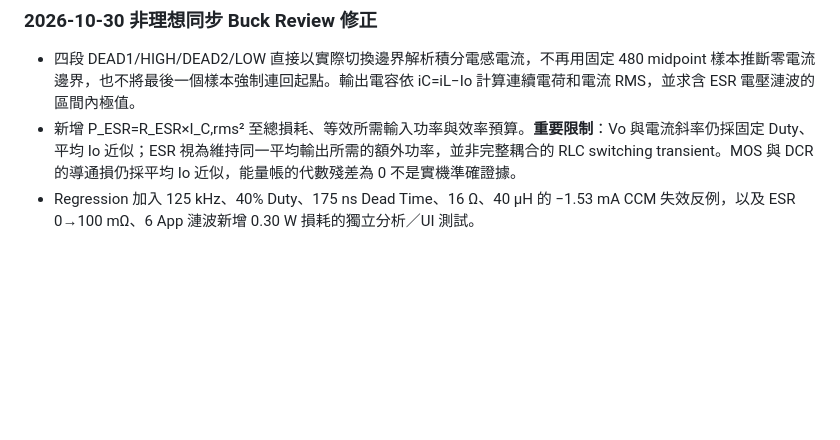
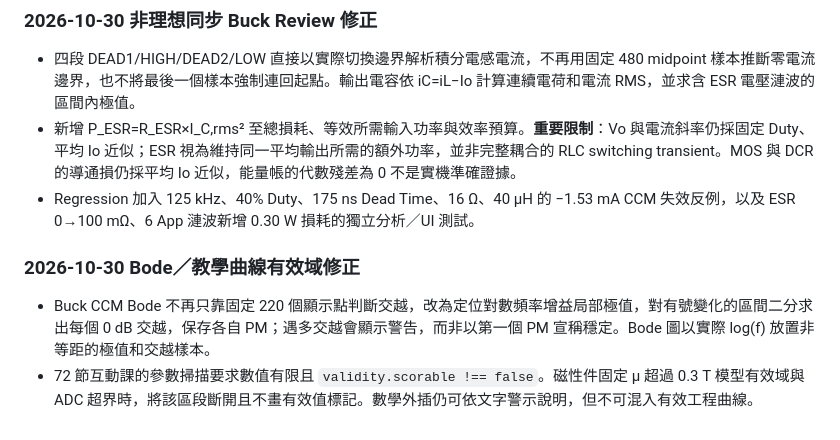
Before and after one commit to linwuyen/-EEHandouts, a Markdown page: README.md, the part around the change. Drawn GitHub-style; blank space fills up the shorter version.

Commit message:
docs: explain resolved Bode and lesson-domain model limits

```diff
--- a/README.md
+++ b/README.md
@@ -170,3 +170,8 @@ Node.js 22 開發環境：執行 `npm ci --ignore-scripts`，再安裝 Chromium
 - 四段 DEAD1/HIGH/DEAD2/LOW 直接以實際切換邊界解析積分電感電流，不再用固定 480 midpoint 樣本推斷零電流邊界，也不將最後一個樣本強制連回起點。輸出電容依 iC=iL−Io 計算連續電荷和電流 RMS，並求含 ESR 電壓漣波的區間內極值。
 - 新增 P_ESR=R_ESR×I_C,rms² 至總損耗、等效所需輸入功率與效率預算。**重要限制**：Vo 與電流斜率仍採固定 Duty、平均 Io 近似；ESR 視為維持同一平均輸出所需的額外功率，並非完整耦合的 RLC switching transient。MOS 與 DCR 的導通損仍採平均 Io 近似，能量帳的代數殘差為 0 不是實機準確證據。
 - Regression 加入 125 kHz、40% Duty、175 ns Dead Time、16 Ω、40 µH 的 −1.53 mA CCM 失效反例，以及 ESR 0→100 mΩ、6 App 漣波新增 0.30 W 損耗的獨立分析／UI 測試。
+
+### 2026-10-30 Bode／教學曲線有效域修正
+
+- Buck CCM Bode 不再只靠固定 220 個顯示點判斷交越，改為定位對數頻率增益局部極值，對有號變化的區間二分求出每個 0 dB 交越，保存各自 PM；遇多交越會顯示警告，而非以第一個 PM 宣稱穩定。Bode 圖以實際 log(f) 放置非等距的極值和交越樣本。
+- 72 節互動課的參數掃描要求數值有限且 `validity.scorable !== false`。磁性件固定 μ 超過 0.3 T 模型有效域與 ADC 超界時，將該區段斷開且不畫有效值標記。數學外插仍可依文字警示說明，但不可混入有效工程曲線。
```
